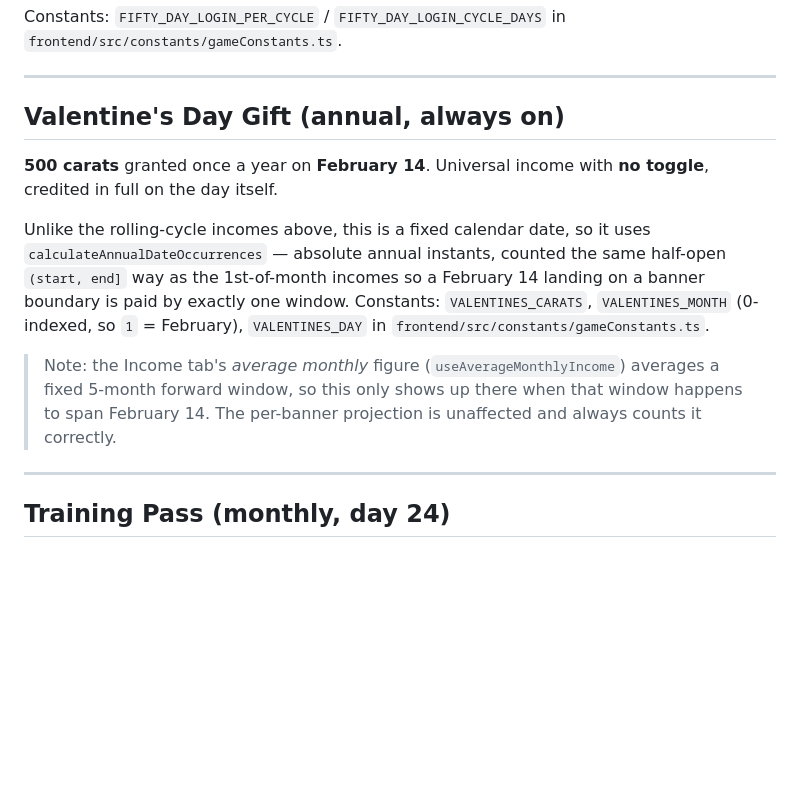
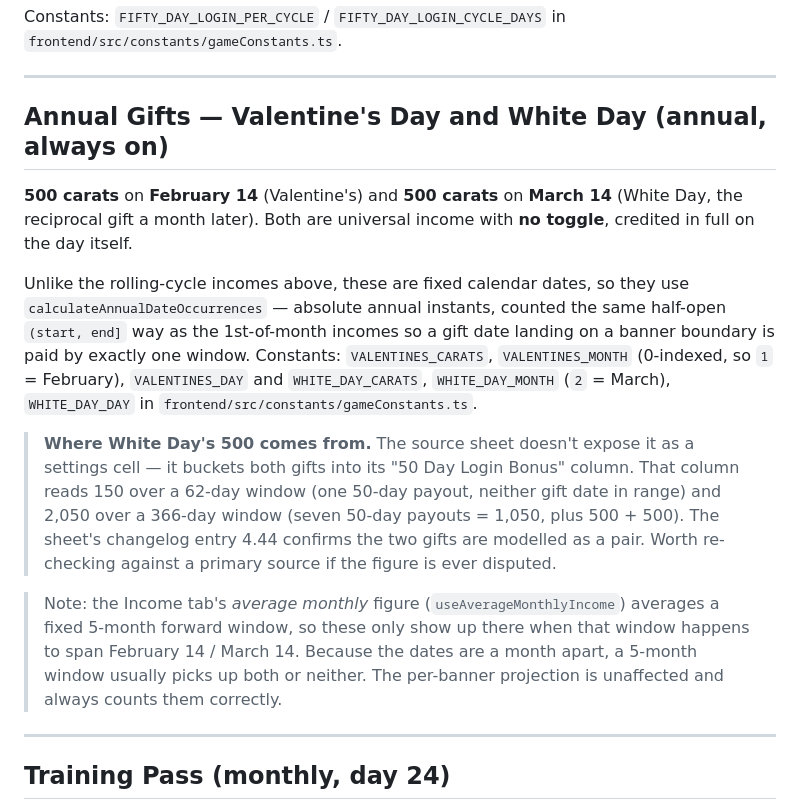
Before and after one commit to charlesmerriman/calculatorproject, a Markdown page: docs/income-calculation.md, the part around the change. Drawn GitHub-style; blank space fills up the shorter version.

Commit message:
docs(income): document the White Day annual gift
Widen the Valentine's Day section to cover both annual gifts and record
where White Day's 500-carat figure comes from — the source sheet doesn't
expose it as a settings cell, so it is derived from the sheet's "50 Day
Login Bonus" column at two fixed horizons plus its changelog entry 4.44.

Also note that a 5-month average window picks up both gifts or neither,
since the two dates are a month apart.

```diff
--- a/docs/income-calculation.md
+++ b/docs/income-calculation.md
@@ -100,21 +100,31 @@ Constants: `FIFTY_DAY_LOGIN_PER_CYCLE` / `FIFTY_DAY_LOGIN_CYCLE_DAYS` in
 
 ---
 
-## Valentine's Day Gift (annual, always on)
+## Annual Gifts — Valentine's Day and White Day (annual, always on)
 
-**500 carats** granted once a year on **February 14**. Universal income with **no toggle**,
+**500 carats** on **February 14** (Valentine's) and **500 carats** on **March 14** (White
+Day, the reciprocal gift a month later). Both are universal income with **no toggle**,
 credited in full on the day itself.
 
-Unlike the rolling-cycle incomes above, this is a fixed calendar date, so it uses
+Unlike the rolling-cycle incomes above, these are fixed calendar dates, so they use
 `calculateAnnualDateOccurrences` — absolute annual instants, counted the same half-open
-`(start, end]` way as the 1st-of-month incomes so a February 14 landing on a banner
+`(start, end]` way as the 1st-of-month incomes so a gift date landing on a banner
 boundary is paid by exactly one window. Constants: `VALENTINES_CARATS`, `VALENTINES_MONTH`
-(0-indexed, so `1` = February), `VALENTINES_DAY` in
-`frontend/src/constants/gameConstants.ts`.
+(0-indexed, so `1` = February), `VALENTINES_DAY` and `WHITE_DAY_CARATS`, `WHITE_DAY_MONTH`
+(`2` = March), `WHITE_DAY_DAY` in `frontend/src/constants/gameConstants.ts`.
+
+> **Where White Day's 500 comes from.** The source sheet doesn't expose it as a settings
+> cell — it buckets both gifts into its "50 Day Login Bonus" column. That column reads 150
+> over a 62-day window (one 50-day payout, neither gift date in range) and 2,050 over a
+> 366-day window (seven 50-day payouts = 1,050, plus 500 + 500). The sheet's changelog entry
+> 4.44 confirms the two gifts are modelled as a pair. Worth re-checking against a primary
+> source if the figure is ever disputed.
 
 > Note: the Income tab's *average monthly* figure (`useAverageMonthlyIncome`) averages a
-> fixed 5-month forward window, so this only shows up there when that window happens to
-> span February 14. The per-banner projection is unaffected and always counts it correctly.
+> fixed 5-month forward window, so these only show up there when that window happens to span
+> February 14 / March 14. Because the dates are a month apart, a 5-month window usually picks
+> up both or neither. The per-banner projection is unaffected and always counts them
+> correctly.
 
 ---
 
```
